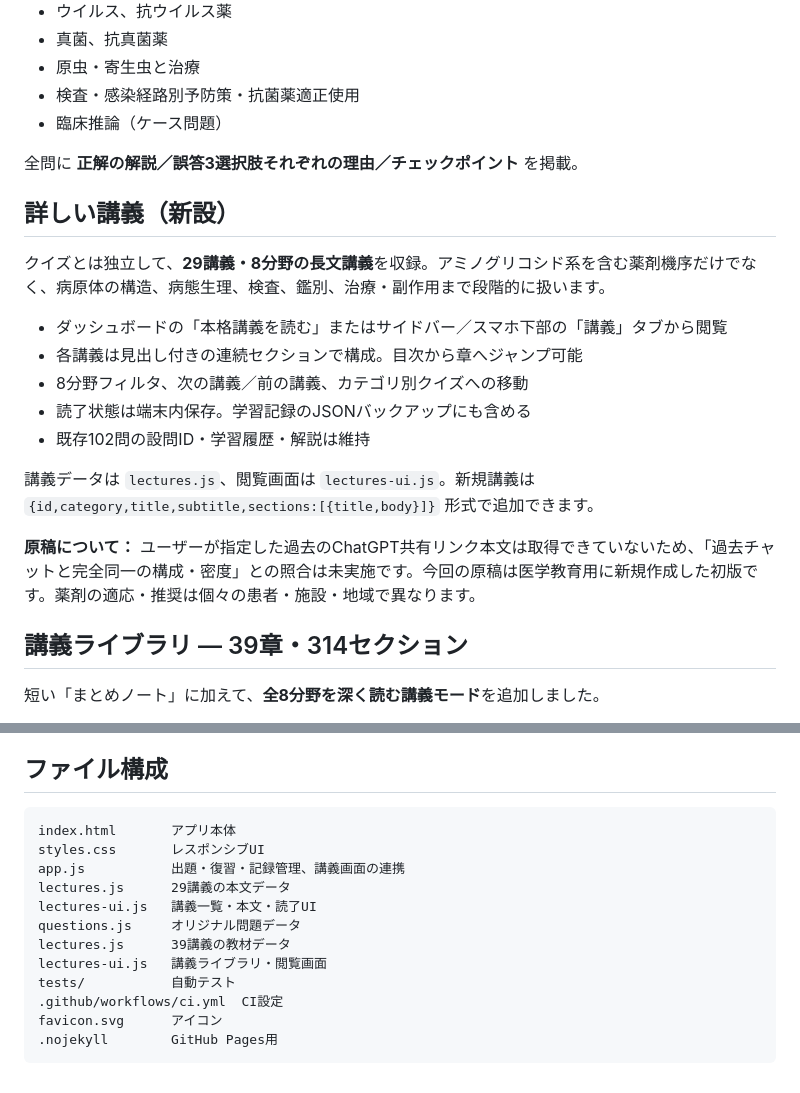
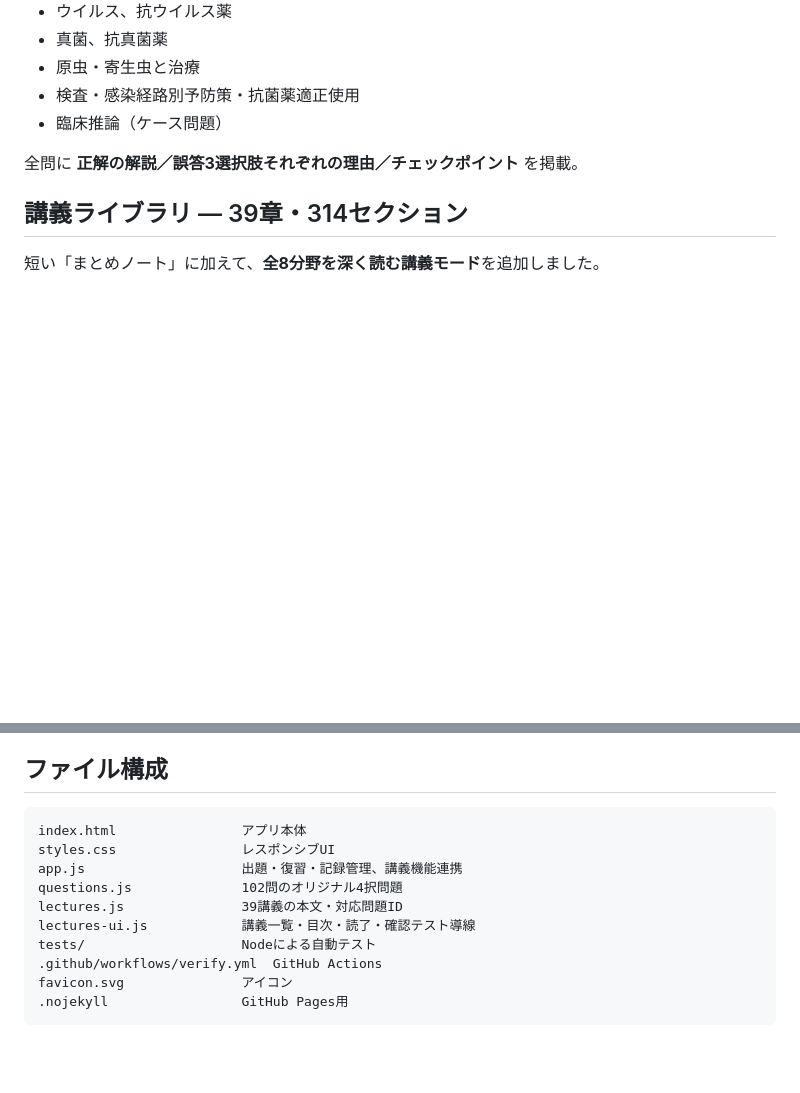
Before and after one commit to Haru2305/infection_medicine_quiz, a Markdown page: README.md, 2 parts joined by grey strips. Drawn GitHub-style; blank space fills up the shorter version.

Commit message:
Remove obsolete lecture counts and duplicate documentation

````diff
--- a/README.md
+++ b/README.md
@@ -14,20 +14,6 @@
 - 臨床推論（ケース問題）
 
 全問に **正解の解説／誤答3選択肢それぞれの理由／チェックポイント** を掲載。
-
-## 詳しい講義（新設）
-
-クイズとは独立して、**29講義・8分野の長文講義**を収録。アミノグリコシド系を含む薬剤機序だけでなく、病原体の構造、病態生理、検査、鑑別、治療・副作用まで段階的に扱います。
-
-- ダッシュボードの「本格講義を読む」またはサイドバー／スマホ下部の「講義」タブから閲覧
-- 各講義は見出し付きの連続セクションで構成。目次から章へジャンプ可能
-- 8分野フィルタ、次の講義／前の講義、カテゴリ別クイズへの移動
-- 読了状態は端末内保存。学習記録のJSONバックアップにも含める
-- 既存102問の設問ID・学習履歴・解説は維持
-
-講義データは `lectures.js`、閲覧画面は `lectures-ui.js`。新規講義は `{id,category,title,subtitle,sections:[{title,body}]}` 形式で追加できます。
-
-**原稿について：** ユーザーが指定した過去のChatGPT共有リンク本文は取得できていないため、「過去チャットと完全同一の構成・密度」との照合は未実施です。今回の原稿は医学教育用に新規作成した初版です。薬剤の適応・推奨は個々の患者・施設・地域で異なります。
 
 ## 講義ライブラリ — 39章・314セクション
 
@@ -95,16 +82,14 @@ GitHub Pagesで公開する場合は、GitHubリポジトリの **Settings → P
 ## ファイル構成
 
 ```text
-index.html       アプリ本体
-styles.css       レスポンシブUI
-app.js           出題・復習・記録管理、講義画面の連携
-lectures.js      29講義の本文データ
-lectures-ui.js   講義一覧・本文・読了UI
-questions.js     オリジナル問題データ
-lectures.js      39講義の教材データ
-lectures-ui.js   講義ライブラリ・閲覧画面
-tests/           自動テスト
-.github/workflows/ci.yml  CI設定
-favicon.svg      アイコン
-.nojekyll        GitHub Pages用
+index.html                アプリ本体
+styles.css                レスポンシブUI
+app.js                    出題・復習・記録管理、講義機能連携
+questions.js              102問のオリジナル4択問題
+lectures.js               39講義の本文・対応問題ID
+lectures-ui.js            講義一覧・目次・読了・確認テスト導線
+tests/                    Nodeによる自動テスト
+.github/workflows/verify.yml  GitHub Actions
+favicon.svg               アイコン
+.nojekyll                 GitHub Pages用
 ```
````
Also changed, not shown: other parts of README.md (+1 -0 lines).
